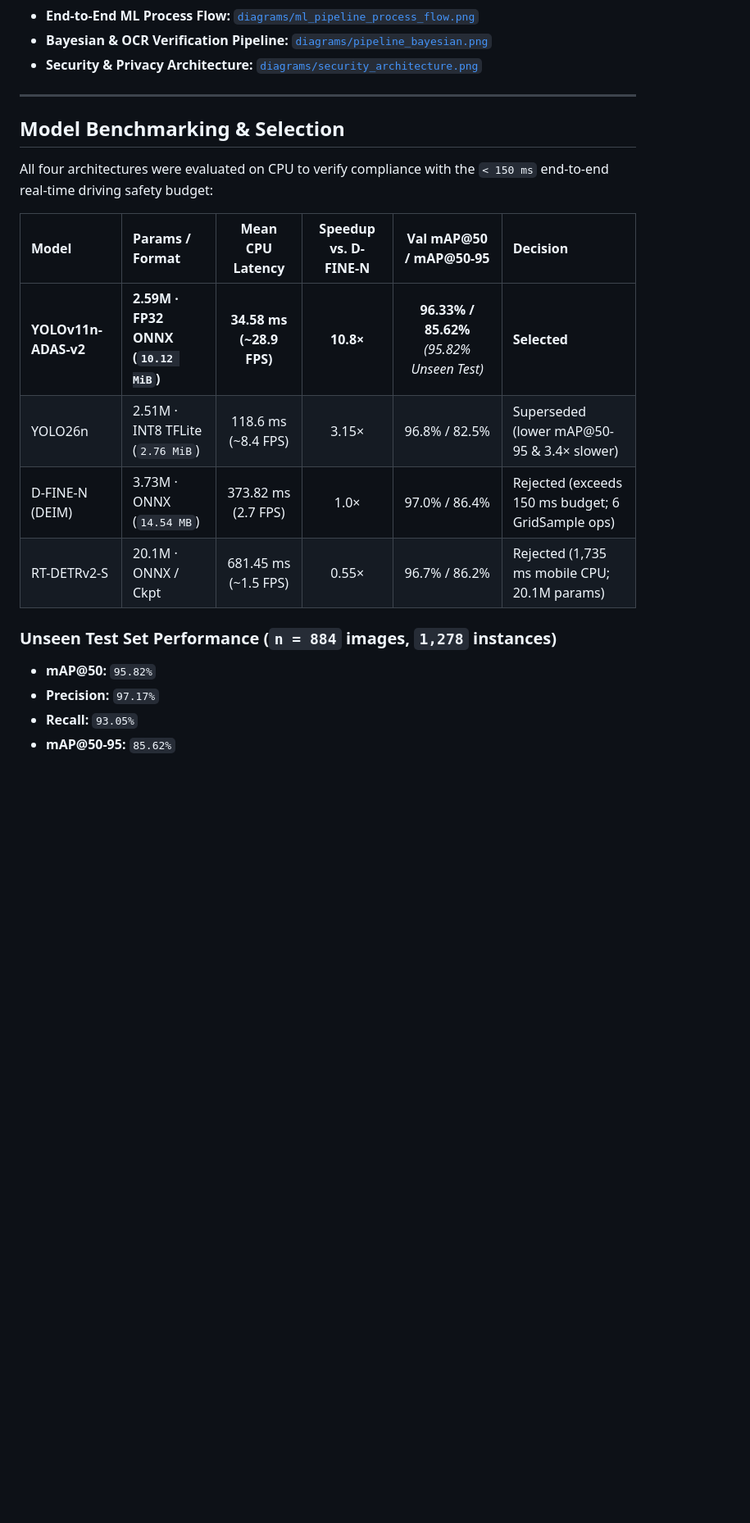
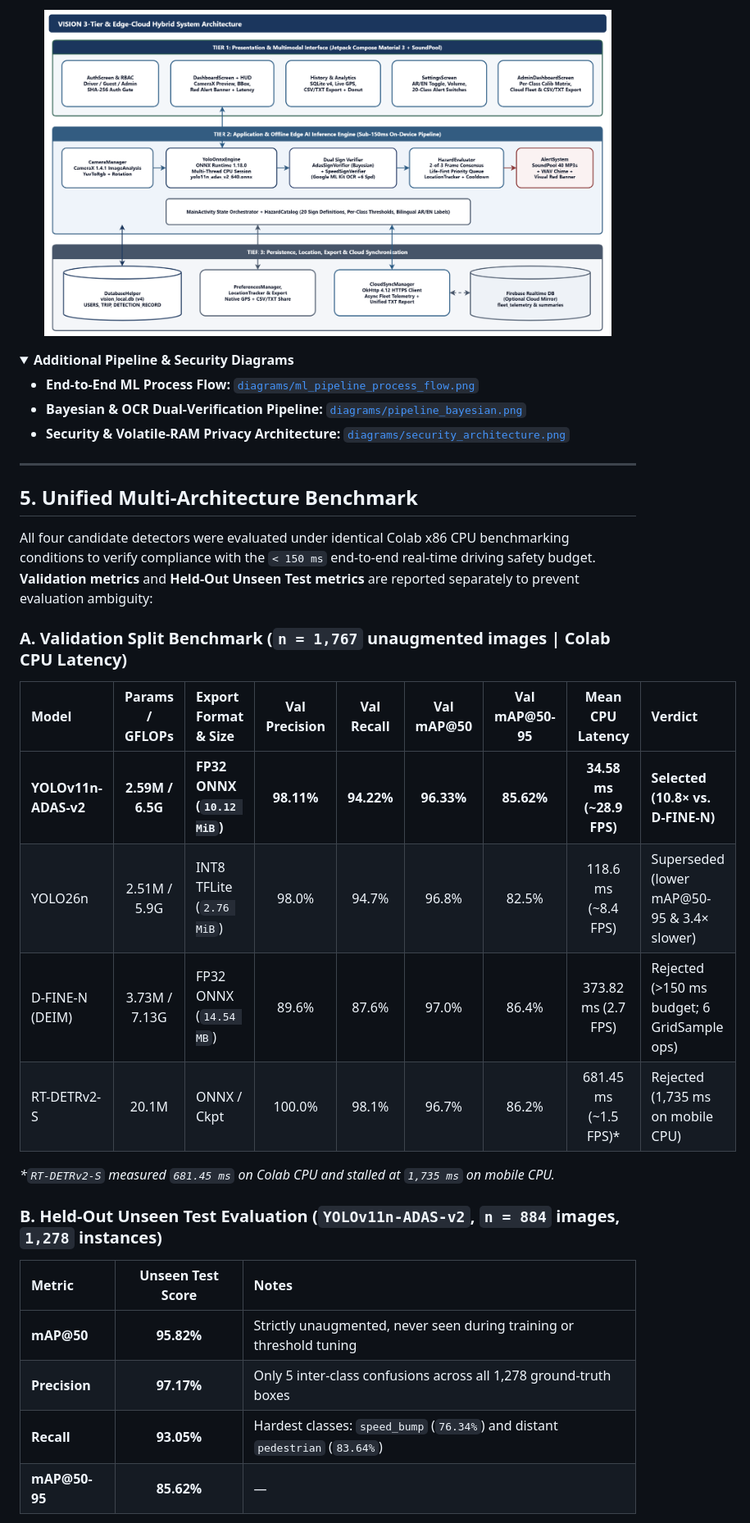
Before and after one commit to Abdulhamid-Alaboud/vision-adas-edge-ai, a Markdown page: README.md, the part around one of its changes. Shown at 82% size. GitHub-like rendering; folded sections open; blank space fills up the shorter version.

```diff
--- a/README.md
+++ b/README.md
@@ -45,25 +70,39 @@ On a strictly held-out, unaugmented test split of **884 Arabic road images**, th
+<p align="center">
+  <img src="diagrams/system_architecture.png" alt="VISION 3-Tier Offline-First System Architecture" width="92%"/>
+</p>
+
+<details>
+<summary><b>Additional Pipeline & Security Diagrams</b></summary>
 
 - **End-to-End ML Process Flow:** [`diagrams/ml_pipeline_process_flow.png`](diagrams/ml_pipeline_process_flow.png)
-- **Bayesian & OCR Verification Pipeline:** [`diagrams/pipeline_bayesian.png`](diagrams/pipeline_bayesian.png)
-- **Security & Privacy Architecture:** [`diagrams/security_architecture.png`](diagrams/security_architecture.png)
+- **Bayesian & OCR Dual-Verification Pipeline:** [`diagrams/pipeline_bayesian.png`](diagrams/pipeline_bayesian.png)
+- **Security & Volatile-RAM Privacy Architecture:** [`diagrams/security_architecture.png`](diagrams/security_architecture.png)
 
 </details>
 
 ---
 
-## Model Benchmarking & Selection
+## 5. Unified Multi-Architecture Benchmark
 
-All four architectures were evaluated on CPU to verify compliance with the `< 150 ms` end-to-end real-time driving safety budget:
+All four candidate detectors were evaluated under identical Colab x86 CPU benchmarking conditions to verify compliance with the `< 150 ms` end-to-end real-time driving safety budget. **Validation metrics** and **Held-Out Unseen Test metrics** are reported separately to prevent evaluation ambiguity:
 
-| Model | Params / Format | Mean CPU Latency | Speedup vs. D-FINE-N | Val mAP@50 / mAP@50-95 | Decision |
-| :--- | :--- | :---: | :---: | :---: | :--- |
-| **YOLOv11n-ADAS-v2** | **2.59M · FP32 ONNX (`10.12 MiB`)** | **34.58 ms (~28.9 FPS)** | **10.8×** | **96.33% / 85.62%** *(95.82% Unseen Test)* | **Selected** |
-| YOLO26n | 2.51M · INT8 TFLite (`2.76 MiB`) | 118.6 ms (~8.4 FPS) | 3.15× | 96.8% / 82.5% | Superseded (lower mAP@50-95 & 3.4× slower) |
-| D-FINE-N (DEIM) | 3.73M · ONNX (`14.54 MB`) | 373.82 ms (2.7 FPS) | 1.0× | 97.0% / 86.4% | Rejected (exceeds 150 ms budget; 6 GridSample ops) |
-| RT-DETRv2-S | 20.1M · ONNX / Ckpt | 681.45 ms (~1.5 FPS) | 0.55× | 96.7% / 86.2% | Rejected (1,735 ms mobile CPU; 20.1M params) |
+### A. Validation Split Benchmark (`n = 1,767` unaugmented images | Colab CPU Latency)
 
-### Unseen Test Set Performance (`n = 884` images, `1,278` instances)
-- **mAP@50:** `95.82%`
-- **Precision:** `97.17%`
-- **Recall:** `93.05%`
-- **mAP@50-95:** `85.62%`
+| Model | Params / GFLOPs | Export Format & Size | Val Precision | Val Recall | Val mAP@50 | Val mAP@50-95 | Mean CPU Latency | Verdict |
+| :--- | :---: | :--- | :---: | :---: | :---: | :---: | :---: | :--- |
+| **YOLOv11n-ADAS-v2** | **2.59M / 6.5G** | **FP32 ONNX (`10.12 MiB`)** | **98.11%** | **94.22%** | **96.33%** | **85.62%** | **34.58 ms (~28.9 FPS)** | **Selected (10.8× vs. D-FINE-N)** |
+| YOLO26n | 2.51M / 5.9G | INT8 TFLite (`2.76 MiB`) | 98.0% | 94.7% | 96.8% | 82.5% | 118.6 ms (~8.4 FPS) | Superseded (lower mAP@50-95 & 3.4× slower) |
+| D-FINE-N (DEIM) | 3.73M / 7.13G | FP32 ONNX (`14.54 MB`) | 89.6% | 87.6% | 97.0% | 86.4% | 373.82 ms (2.7 FPS) | Rejected (>150 ms budget; 6 GridSample ops) |
+| RT-DETRv2-S | 20.1M | ONNX / Ckpt | 100.0% | 98.1% | 96.7% | 86.2% | 681.45 ms (~1.5 FPS)* | Rejected (1,735 ms on mobile CPU) |
+
+*\*`RT-DETRv2-S` measured `681.45 ms` on Colab CPU and stalled at `1,735 ms` on mobile CPU.*
+
+### B. Held-Out Unseen Test Evaluation (`YOLOv11n-ADAS-v2`, `n = 884` images, `1,278` instances)
+
+| Metric | Unseen Test Score | Notes |
+| :--- | :---: | :--- |
+| **mAP@50** | **95.82%** | Strictly unaugmented, never seen during training or threshold tuning |
+| **Precision** | **97.17%** | Only 5 inter-class confusions across all 1,278 ground-truth boxes |
+| **Recall** | **93.05%** | Hardest classes: `speed_bump` (`76.34%`) and distant `pedestrian` (`83.64%`) |
+| **mAP@50-95** | **85.62%** | — |
+
```
Also changed, not shown: other parts of README.md (+108 -45 lines), CHANGELOG.md (added, +15 -0 lines), screenshots/dataset_distribution.png (added), screenshots/training_convergence.png (added), screenshots/ui_admin_console.png (added), screenshots/ui_auth_dashboard.png (added), screenshots/ui_settings_history_analytics.png (added), 2 other files.
